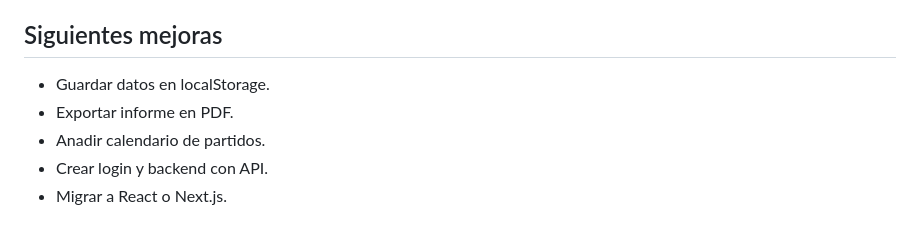
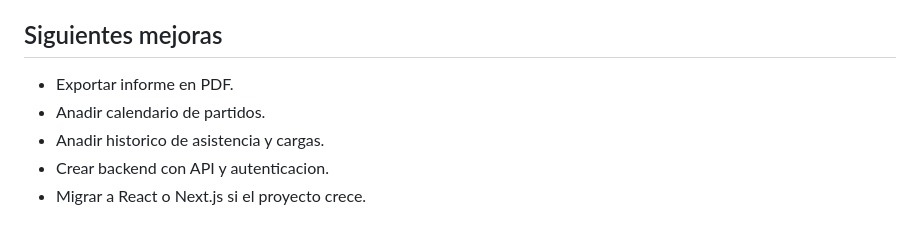
Before and after one commit to rodrigoocbz/clubops, a Markdown page: README.md, the part around the change printed below. Drawn GitHub-style.

```diff
--- a/README.md
+++ b/README.md
@@ -23,8 +53,8 @@ Abre `index.html` en el navegador. No necesita instalacion ni servidor.
 
 ## Siguientes mejoras
 
-- Guardar datos en localStorage.
 - Exportar informe en PDF.
 - Anadir calendario de partidos.
-- Crear login y backend con API.
-- Migrar a React o Next.js.
+- Anadir historico de asistencia y cargas.
+- Crear backend con API y autenticacion.
+- Migrar a React o Next.js si el proyecto crece.
```
Also changed, not shown: other parts of README.md (+41 -11 lines), assets/preview.png (added), 3 other files.
